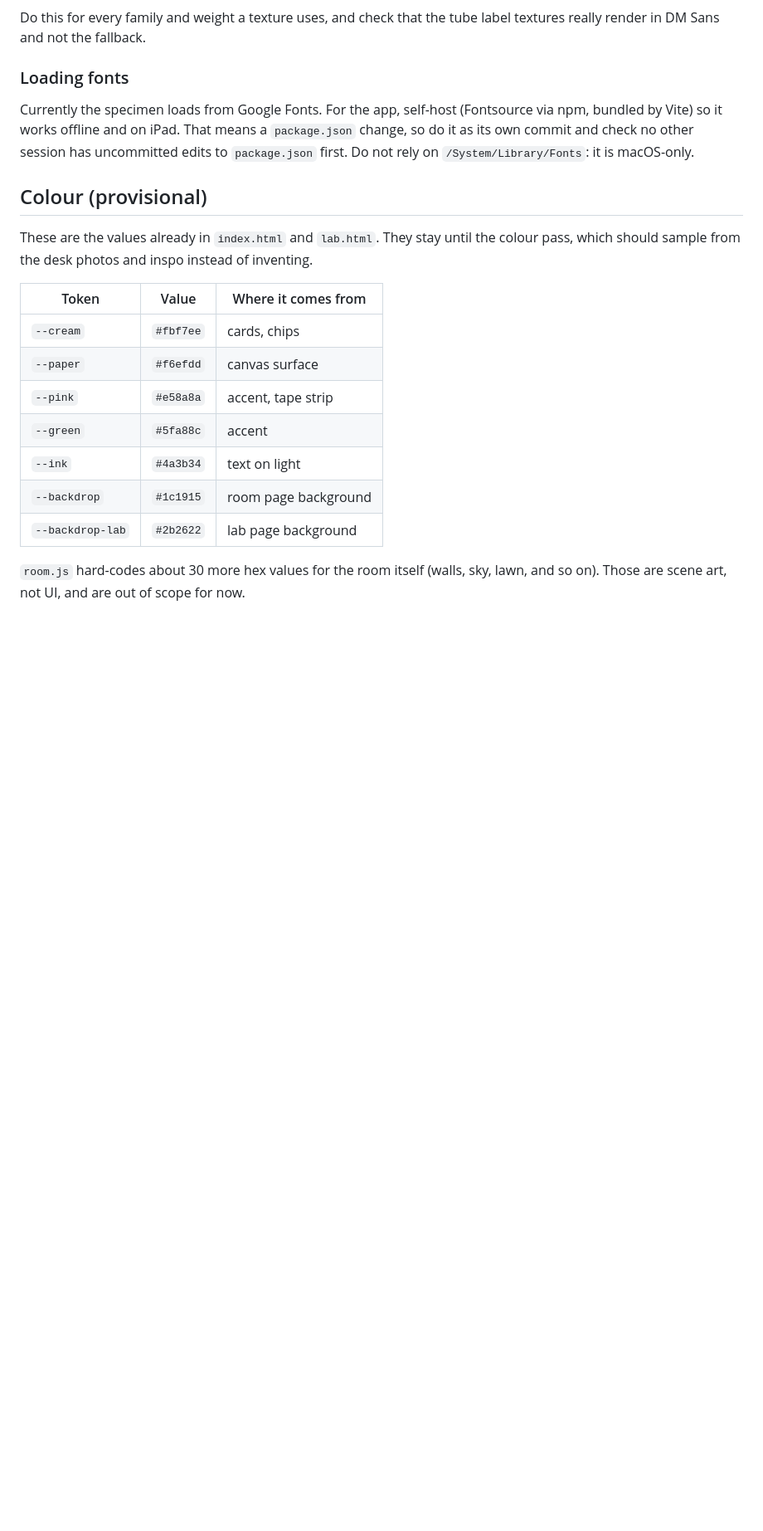
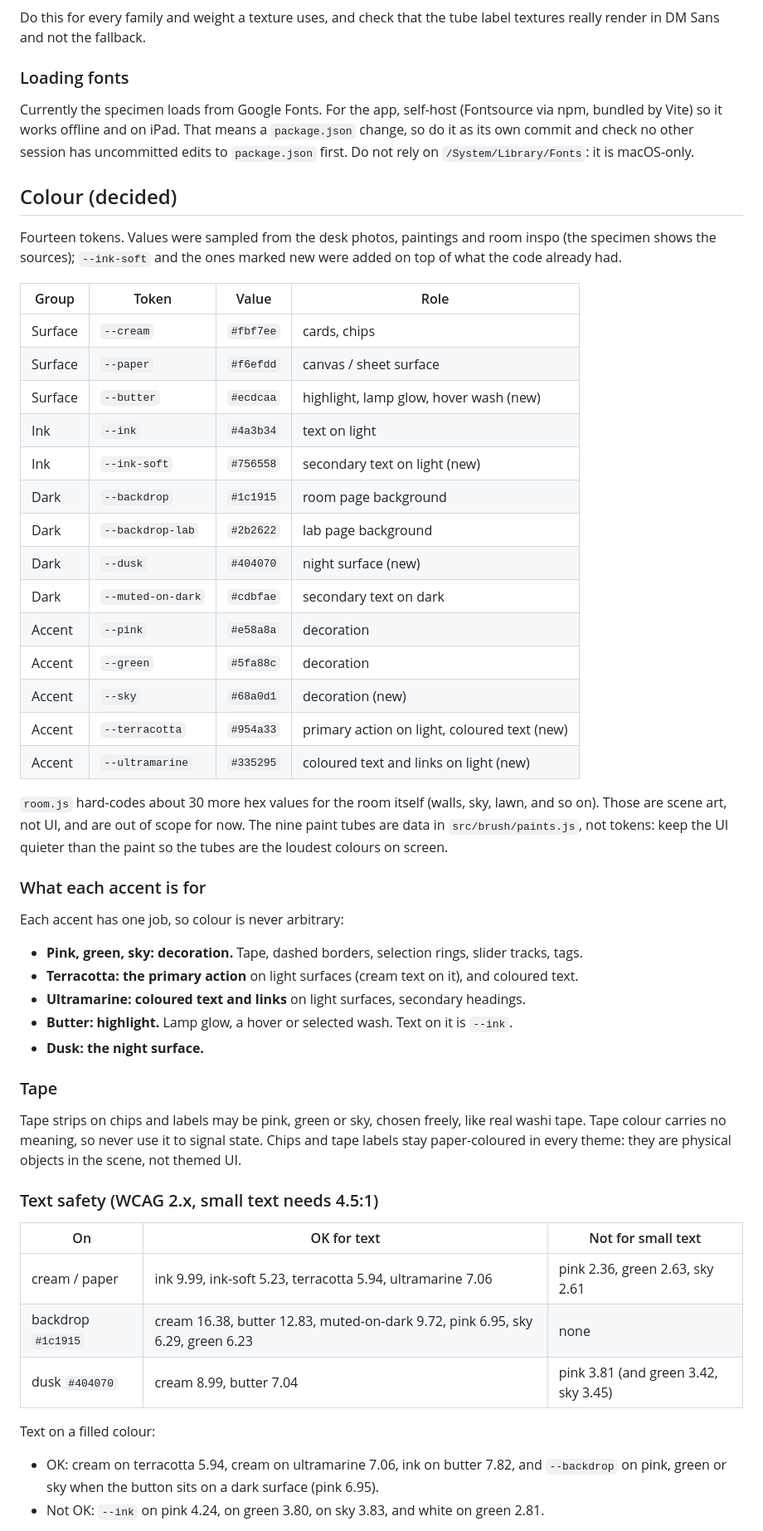
Before and after one commit to wrufay/paint-a-pint, a Markdown page: docs/design/DESIGN.md, the part around one of its changes. Shown at 83% size. Rendered like a GitHub page; blank space fills up the shorter version.

Commit message:
docs(design): decide the 14-token colour palette
Records each token's role, one job per accent (pink/green/sky decorate, terracotta is the primary action, ultramarine is coloured text), free-choice tape colour, and WCAG text-safety numbers. Flags that index.html's white-on-green primary button and green heading fail contrast and how to fix them on adoption. Lists the explored alternatives.

Co-Authored-By: Claude Sonnet 5 <noreply@anthropic.com>

```diff
--- a/docs/design/DESIGN.md
+++ b/docs/design/DESIGN.md
@@ -50,19 +51,52 @@ Do this for every family and weight a texture uses, and check that the tube labe
 
 Currently the specimen loads from Google Fonts. For the app, self-host (Fontsource via npm, bundled by Vite) so it works offline and on iPad. That means a `package.json` change, so do it as its own commit and check no other session has uncommitted edits to `package.json` first. Do not rely on `/System/Library/Fonts`: it is macOS-only.
 
-## Colour (provisional)
+## Colour (decided)
 
-These are the values already in `index.html` and `lab.html`. They stay until the colour pass, which should sample from the desk photos and inspo instead of inventing.
+Fourteen tokens. Values were sampled from the desk photos, paintings and room inspo (the specimen shows the sources); `--ink-soft` and the ones marked new were added on top of what the code already had.
 
-| Token | Value | Where it comes from |
+| Group | Token | Value | Role |
+|---|---|---|---|
+| Surface | `--cream` | `#fbf7ee` | cards, chips |
+| Surface | `--paper` | `#f6efdd` | canvas / sheet surface |
+| Surface | `--butter` | `#ecdcaa` | highlight, lamp glow, hover wash (new) |
+| Ink | `--ink` | `#4a3b34` | text on light |
+| Ink | `--ink-soft` | `#756558` | secondary text on light (new) |
+| Dark | `--backdrop` | `#1c1915` | room page background |
+| Dark | `--backdrop-lab` | `#2b2622` | lab page background |
+| Dark | `--dusk` | `#404070` | night surface (new) |
+| Dark | `--muted-on-dark` | `#cdbfae` | secondary text on dark |
+| Accent | `--pink` | `#e58a8a` | decoration |
+| Accent | `--green` | `#5fa88c` | decoration |
+| Accent | `--sky` | `#68a0d1` | decoration (new) |
+| Accent | `--terracotta` | `#954a33` | primary action on light, coloured text (new) |
+| Accent | `--ultramarine` | `#335295` | coloured text and links on light (new) |
+
+`room.js` hard-codes about 30 more hex values for the room itself (walls, sky, lawn, and so on). Those are scene art, not UI, and are out of scope for now. The nine paint tubes are data in `src/brush/paints.js`, not tokens: keep the UI quieter than the paint so the tubes are the loudest colours on screen.
+
+### What each accent is for
+
+Each accent has one job, so colour is never arbitrary:
+
+- **Pink, green, sky: decoration.** Tape, dashed borders, selection rings, slider tracks, tags.
+- **Terracotta: the primary action** on light surfaces (cream text on it), and coloured text.
+- **Ultramarine: coloured text and links** on light surfaces, secondary headings.
+- **Butter: highlight.** Lamp glow, a hover or selected wash. Text on it is `--ink`.
+- **Dusk: the night surface.**
+
+### Tape
+
+Tape strips on chips and labels may be pink, green or sky, chosen freely, like real washi tape. Tape colour carries no meaning, so never use it to signal state. Chips and tape labels stay paper-coloured in every theme: they are physical objects in the scene, not themed UI.
+
+### Text safety (WCAG 2.x, small text needs 4.5:1)
+
+| On | OK for text | Not for small text |
 |---|---|---|
-| `--cream` | `#fbf7ee` | cards, chips |
-| `--paper` | `#f6efdd` | canvas surface |
-| `--pink` | `#e58a8a` | accent, tape strip |
-| `--green` | `#5fa88c` | accent |
-| `--ink` | `#4a3b34` | text on light |
-| `--backdrop` | `#1c1915` | room page background |
-| `--backdrop-lab` | `#2b2622` | lab page background |
+| cream / paper | ink 9.99, ink-soft 5.23, terracotta 5.94, ultramarine 7.06 | pink 2.36, green 2.63, sky 2.61 |
+| backdrop `#1c1915` | cream 16.38, butter 12.83, muted-on-dark 9.72, pink 6.95, sky 6.29, green 6.23 | none |
+| dusk `#404070` | cream 8.99, butter 7.04 | pink 3.81 (and green 3.42, sky 3.45) |
 
-`room.js` hard-codes about 30 more hex values for the room itself (walls, sky, lawn, and so on). Those are scene art, not UI, and are out of scope for now.
+Text on a filled colour:
+- OK: cream on terracotta 5.94, cream on ultramarine 7.06, ink on butter 7.82, and `--backdrop` on pink, green or sky when the button sits on a dark surface (pink 6.95).
+- Not OK: `--ink` on pink 4.24, on green 3.80, on sky 3.83, and white on green 2.81.
 
```
Also changed, not shown: other parts of docs/design/DESIGN.md (+17 -4 lines).
